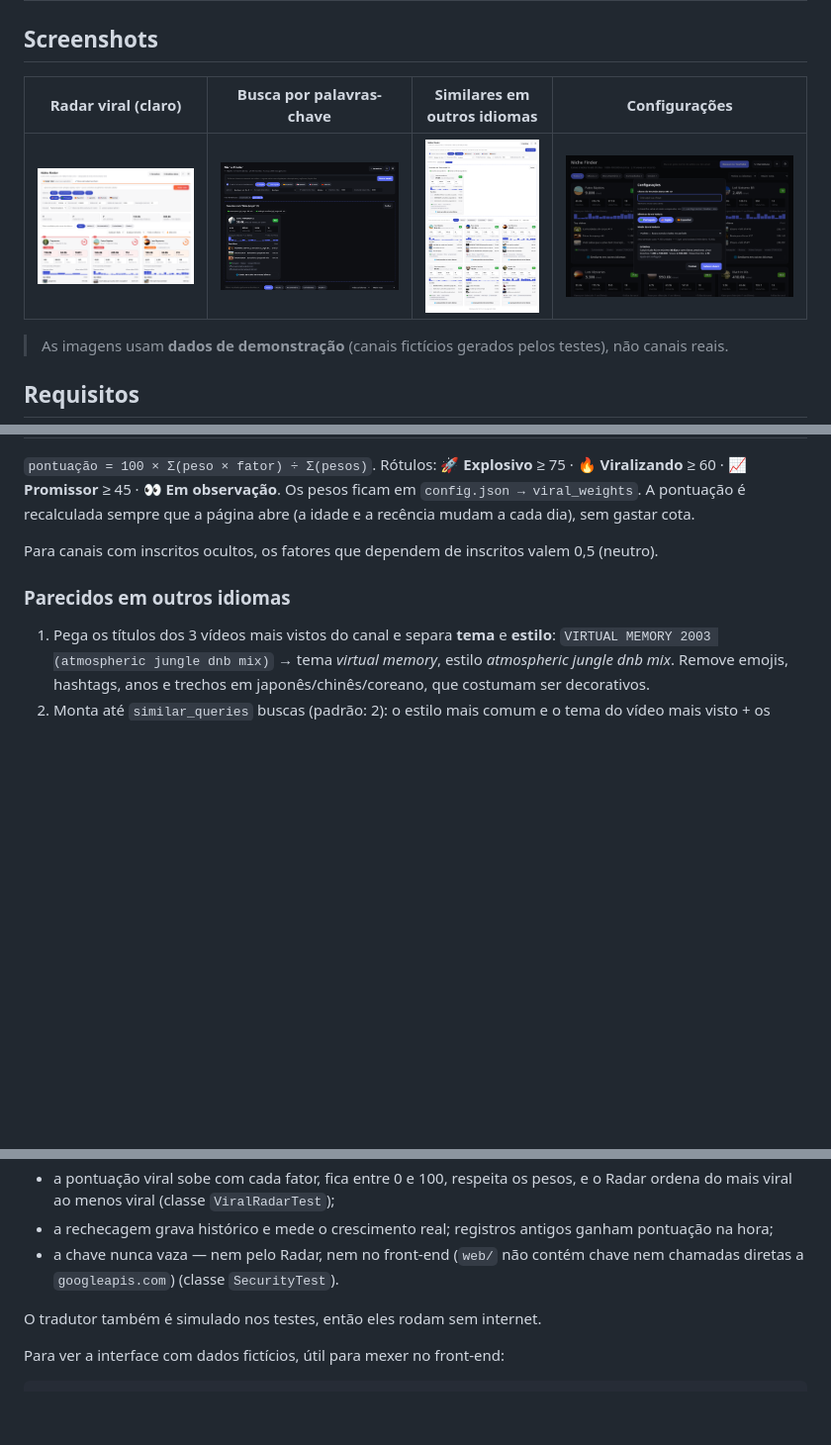
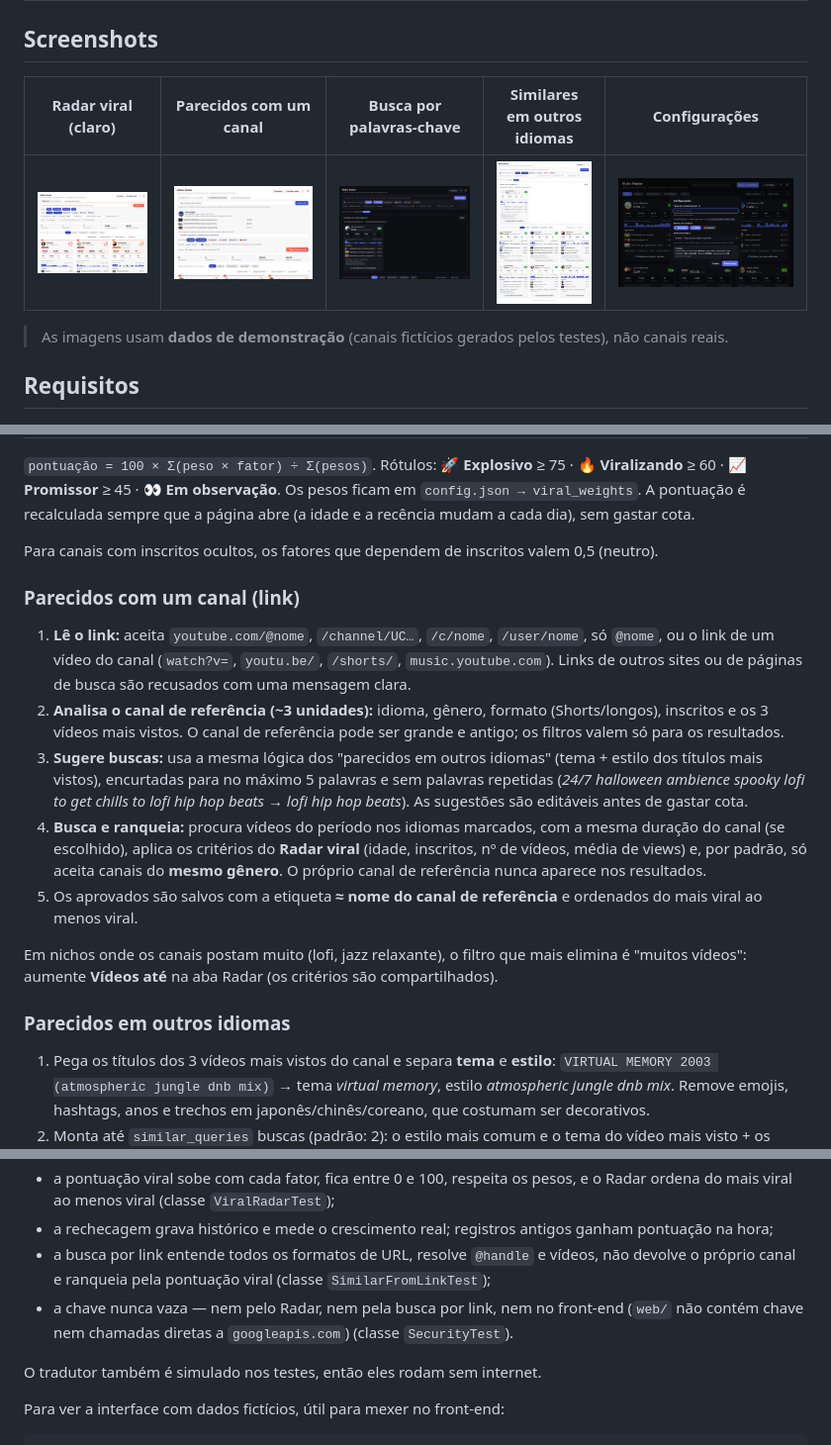
Before and after one commit to jeffersonmk/niche-finder, a Markdown page: README.md, 3 parts joined by grey strips. Shown: that part at 99% size. Drawn GitHub-style; pictures changed too: docs/link.png (added); blank space fills up the shorter version.

Commit message:
README: documenta a busca de canais parecidos por link

```diff
--- a/README.md
+++ b/README.md
@@ -59,9 +60,9 @@ Um canal **criado há poucas semanas** que já tem milhares de inscritos e cente
 
 ## Screenshots
 
-| Radar viral (claro) | Busca por palavras-chave | Similares em outros idiomas | Configurações |
-|---|---|---|---|
-| ![Radar no modo claro](docs/radar-light.png) | ![Modo escuro](docs/dark.png) | ![Similares](docs/similar.png) | ![Configurações](docs/settings.png) |
+| Radar viral (claro) | Parecidos com um canal | Busca por palavras-chave | Similares em outros idiomas | Configurações |
+|---|---|---|---|---|
+| ![Radar no modo claro](docs/radar-light.png) | ![Parecidos com um canal](docs/link.png) | ![Modo escuro](docs/dark.png) | ![Similares](docs/similar.png) | ![Configurações](docs/settings.png) |
 
 > As imagens usam **dados de demonstração** (canais fictícios gerados pelos testes), não canais reais.
 
@@ -234,6 +236,16 @@ Cada fator vai de 0 a 1 (escala logarítmica, para um único viral não dominar
 
 Para canais com inscritos ocultos, os fatores que dependem de inscritos valem 0,5 (neutro).
 
+### Parecidos com um canal (link)
+
+1. **Lê o link:** aceita `youtube.com/@nome`, `/channel/UC…`, `/c/nome`, `/user/nome`, só `@nome`, ou o link de um vídeo do canal (`watch?v=`, `youtu.be/`, `/shorts/`, `music.youtube.com`). Links de outros sites ou de páginas de busca são recusados com uma mensagem clara.
+2. **Analisa o canal de referência (~3 unidades):** idioma, gênero, formato (Shorts/longos), inscritos e os 3 vídeos mais vistos. O canal de referência pode ser grande e antigo; os filtros valem só para os resultados.
+3. **Sugere buscas:** usa a mesma lógica dos "parecidos em outros idiomas" (tema + estilo dos títulos mais vistos), encurtadas para no máximo 5 palavras e sem palavras repetidas (*24/7 halloween ambience spooky lofi to get chills to lofi hip hop beats* → *lofi hip hop beats*). As sugestões são editáveis antes de gastar cota.
+4. **Busca e ranqueia:** procura vídeos do período nos idiomas marcados, com a mesma duração do canal (se escolhido), aplica os critérios do **Radar viral** (idade, inscritos, nº de vídeos, média de views) e, por padrão, só aceita canais do **mesmo gênero**. O próprio canal de referência nunca aparece nos resultados.
+5. Os aprovados são salvos com a etiqueta **≈ nome do canal de referência** e ordenados do mais viral ao menos viral.
+
+Em nichos onde os canais postam muito (lofi, jazz relaxante), o filtro que mais elimina é "muitos vídeos": aumente **Vídeos até** na aba Radar (os critérios são compartilhados).
+
 ### Parecidos em outros idiomas
 
 1. Pega os títulos dos 3 vídeos mais vistos do canal e separa **tema** e **estilo**: `VIRTUAL MEMORY 2003 (atmospheric jungle dnb mix)` → tema *virtual memory*, estilo *atmospheric jungle dnb mix*. Remove emojis, hashtags, anos e trechos em japonês/chinês/coreano, que costumam ser decorativos.
@@ -385,7 +400,8 @@ Os testes verificam que:
 - a busca por palavras-chave, os parecidos em outro idioma, a nota e o contador de cota funcionam;
 - a pontuação viral sobe com cada fator, fica entre 0 e 100, respeita os pesos, e o Radar ordena do mais viral ao menos viral (classe `ViralRadarTest`);
 - a rechecagem grava histórico e mede o crescimento real; registros antigos ganham pontuação na hora;
-- a chave nunca vaza — nem pelo Radar, nem no front-end (`web/` não contém chave nem chamadas diretas a `googleapis.com`) (classe `SecurityTest`).
+- a busca por link entende todos os formatos de URL, resolve `@handle` e vídeos, não devolve o próprio canal e ranqueia pela pontuação viral (classe `SimilarFromLinkTest`);
+- a chave nunca vaza — nem pelo Radar, nem pela busca por link, nem no front-end (`web/` não contém chave nem chamadas diretas a `googleapis.com`) (classe `SecurityTest`).
 
 O tradutor também é simulado nos testes, então eles rodam sem internet.
 
```
Also changed, not shown: other parts of README.md (+5 -0 lines).
